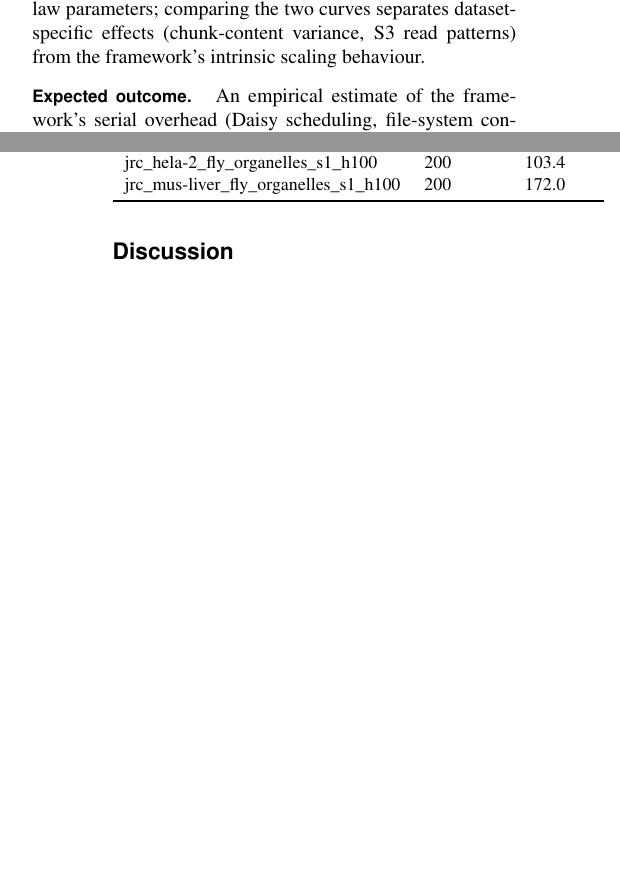
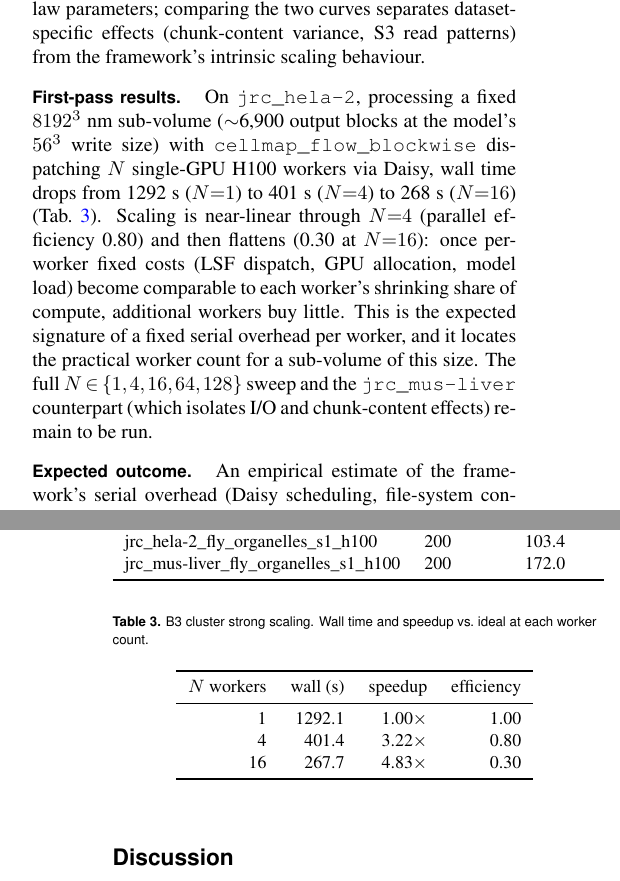
Before and after one commit to avweigel/cellmap-flow-paper, a LaTeX document (main.tex, which reads figures/benchmark_tables.tex, sections/benchmarks.tex): two parts of the columns of pages 4 and 6 of 7, joined at a grey line, cut so that both start at the same text, the shorter picture padded with empty space. Compiled offline with pdfLaTeX; a missing bibliography style is replaced by a similar one.

Commit message:
B3: first real strong-scaling results on jrc_hela-2 (N=1,4,16, H100)
8192^3 nm sub-volume (~6,900 blocks at the model's 56^3 write size), one
single-GPU H100 worker per N via Daisy:
  N=1  1292.1s  1.00x  eff 1.00
  N=4   401.4s  3.22x  eff 0.80
  N=16  267.7s  4.83x  eff 0.30
Near-linear to N=4, then per-worker startup (LSF dispatch + GPU alloc + model
load) dominates. Regenerated benchmark_tables.tex; wired a B3 first-pass results
paragraph and updated the suite status row. Full N sweep + jrc_mus-liver pending.

Co-Authored-By: Claude Opus 4.8 (1M context) <noreply@anthropic.com>

```diff
--- a/figures/benchmark_tables.tex
+++ b/figures/benchmark_tables.tex
@@ -17,7 +17,21 @@ jrc\_mus-liver\_fly\_organelles\_s1\_h100 & 200 & 172.0 & 225.9 & 244.9 \\
 \end{table}
 
 % --- b3_strong_scaling ---
-% B3: no results yet
+\begin{table}[tbhp]
+\centering
+\caption{B3 cluster strong scaling. Wall time and speedup vs.\ ideal at each worker count.}
+\label{tab:b3_results}
+\small
+\begin{tabular}{rrrr}
+\toprule
+$N$ workers & wall (s) & speedup & efficiency \\
+\midrule
+1 & 1292.1 & 1.00$\times$ & 1.00 \\
+4 & 401.4 & 3.22$\times$ & 0.80 \\
+16 & 267.7 & 4.83$\times$ & 0.30 \\
+\bottomrule
+\end{tabular}
+\end{table}
 
 % --- b6_baseline_comparison ---
 % B6: no results yet
--- a/sections/benchmarks.tex
+++ b/sections/benchmarks.tex
@@ -49,6 +49,8 @@ B10 & Long-running stability (24~h server, real workload) & failure rate, drift
 \paragraph{Question.} For a fixed-size volume, how does total wall time scale with the number of GPU workers?
 
 \paragraph{Protocol.} Run on both \texttt{jrc\_hela-2} (cell culture) and \texttt{jrc\_mus-liver} (tissue) with the same model. Run \texttt{cellmap\_flow\_blockwise} with worker counts $N \in \{1, 4, 16, 64, 128\}$ on the LSF cluster. Hold all other parameters fixed within each dataset. Report wall time, speedup relative to $N=1$, parallel efficiency, and number of Daisy retries. Plot the scaling curve per dataset and fit Amdahl's-law parameters; comparing the two curves separates dataset-specific effects (chunk-content variance, S3 read patterns) from the framework's intrinsic scaling behaviour.
+
+\paragraph{First-pass results.} On \texttt{jrc\_hela-2}, processing a fixed $8192^3$~nm sub-volume ($\sim$6{,}900 output blocks at the model's $56^3$ write size) with \texttt{cellmap\_flow\_blockwise} dispatching $N$ single-GPU H100 workers via Daisy, wall time drops from 1292~s ($N{=}1$) to 401~s ($N{=}4$) to 268~s ($N{=}16$) (Tab.~\ref{tab:b3_results}). Scaling is near-linear through $N{=}4$ (parallel efficiency 0.80) and then flattens (0.30 at $N{=}16$): once per-worker fixed costs (LSF dispatch, GPU allocation, model load) become comparable to each worker's shrinking share of compute, additional workers buy little. This is the expected signature of a fixed serial overhead per worker, and it locates the practical worker count for a sub-volume of this size. The full $N \in \{1,4,16,64,128\}$ sweep and the \texttt{jrc\_mus-liver} counterpart (which isolates I/O and chunk-content effects) remain to be run.
 
 \paragraph{Expected outcome.} An empirical estimate of the framework's serial overhead (Daisy scheduling, file-system contention) and the practical maximum useful worker count for a given dataset size.
 
```
Also changed, not shown: sections/benchmarks.tex (2 more changed lines), 4 other files.
